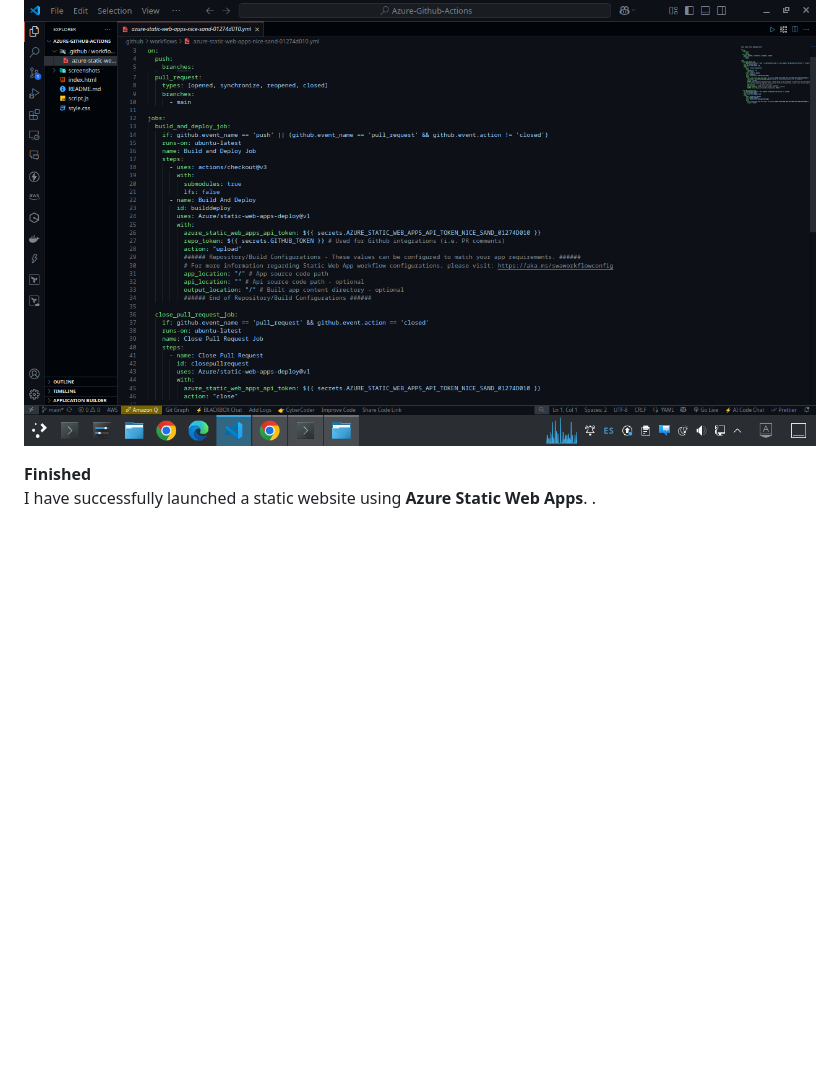
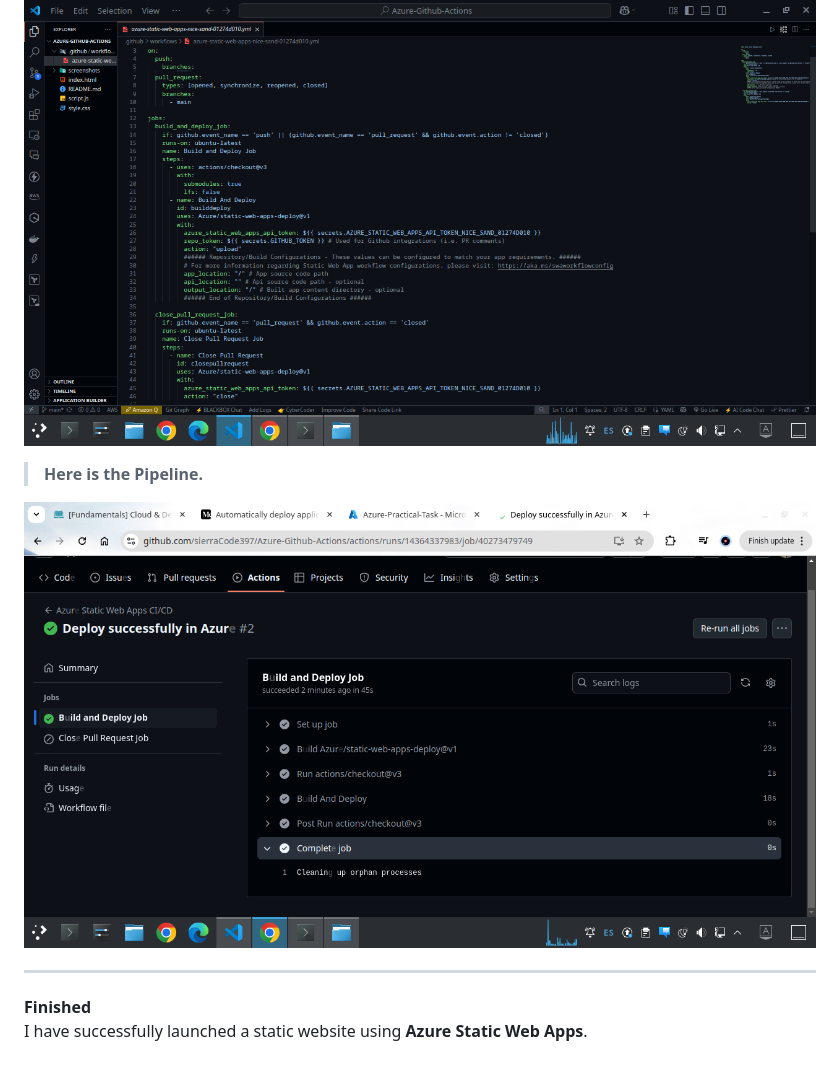
Before and after one commit to sierraCode397/Azure-Github-Actions, a Markdown page: README.md, the part around the change. Rendered like a GitHub page; pictures changed too: screenshots/Auto/10azure.png (added); blank space fills up the shorter version.

Commit message:
Adding screen pipelines

```diff
--- a/README.md
+++ b/README.md
@@ -105,5 +105,11 @@
 
    ![Descriptive Alt Text](./screenshots/Auto/9azure.png)
 
+> **Here is the Pipeline.**
+
+   ![Descriptive Alt Text](./screenshots/Auto/10azure.png)
+
+---
+
 **Finished**
-I have successfully launched a static website using **Azure Static Web Apps**. .
+I have successfully launched a static website using **Azure Static Web Apps**.
```
